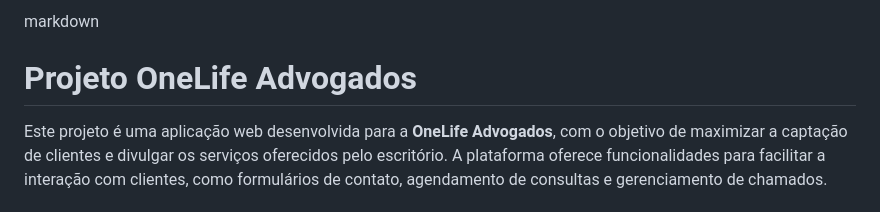
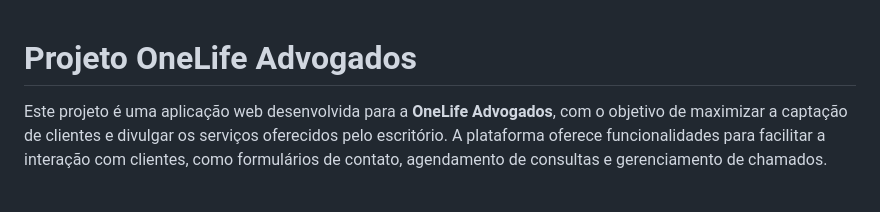
Before and after one commit to Kelvinsantosyz/Projeto_uninove, a Markdown page: README.md, the part around the change. Rendered like a GitHub page.

```diff
--- a/README.md
+++ b/README.md
@@ -1,4 +1,3 @@
- markdown
 # Projeto OneLife Advogados
 
 Este projeto é uma aplicação web desenvolvida para a **OneLife Advogados**, com o objetivo de maximizar a captação de clientes e divulgar os serviços oferecidos pelo escritório. A plataforma oferece funcionalidades para facilitar a interação com clientes, como formulários de contato, agendamento de consultas e gerenciamento de chamados.
```
